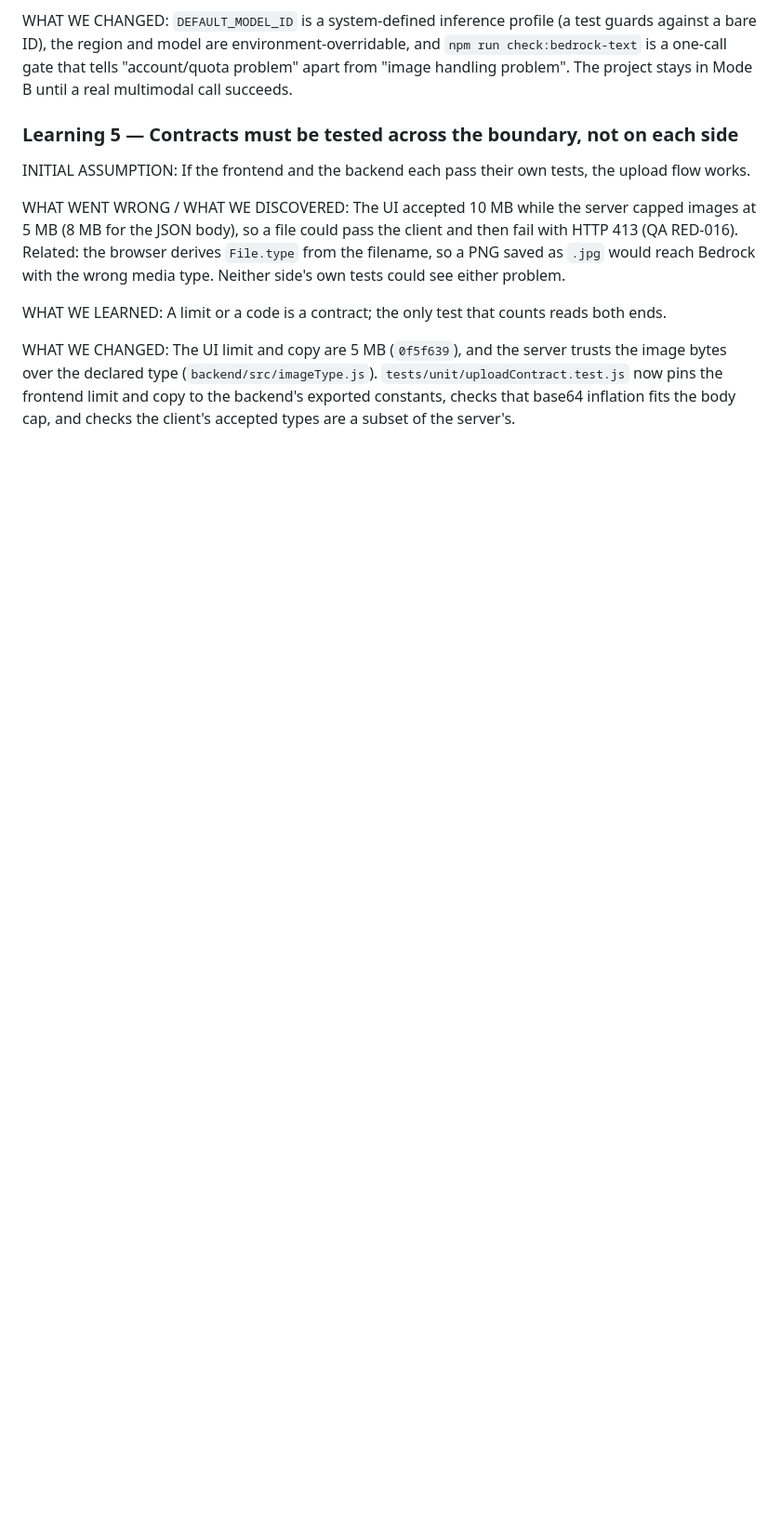
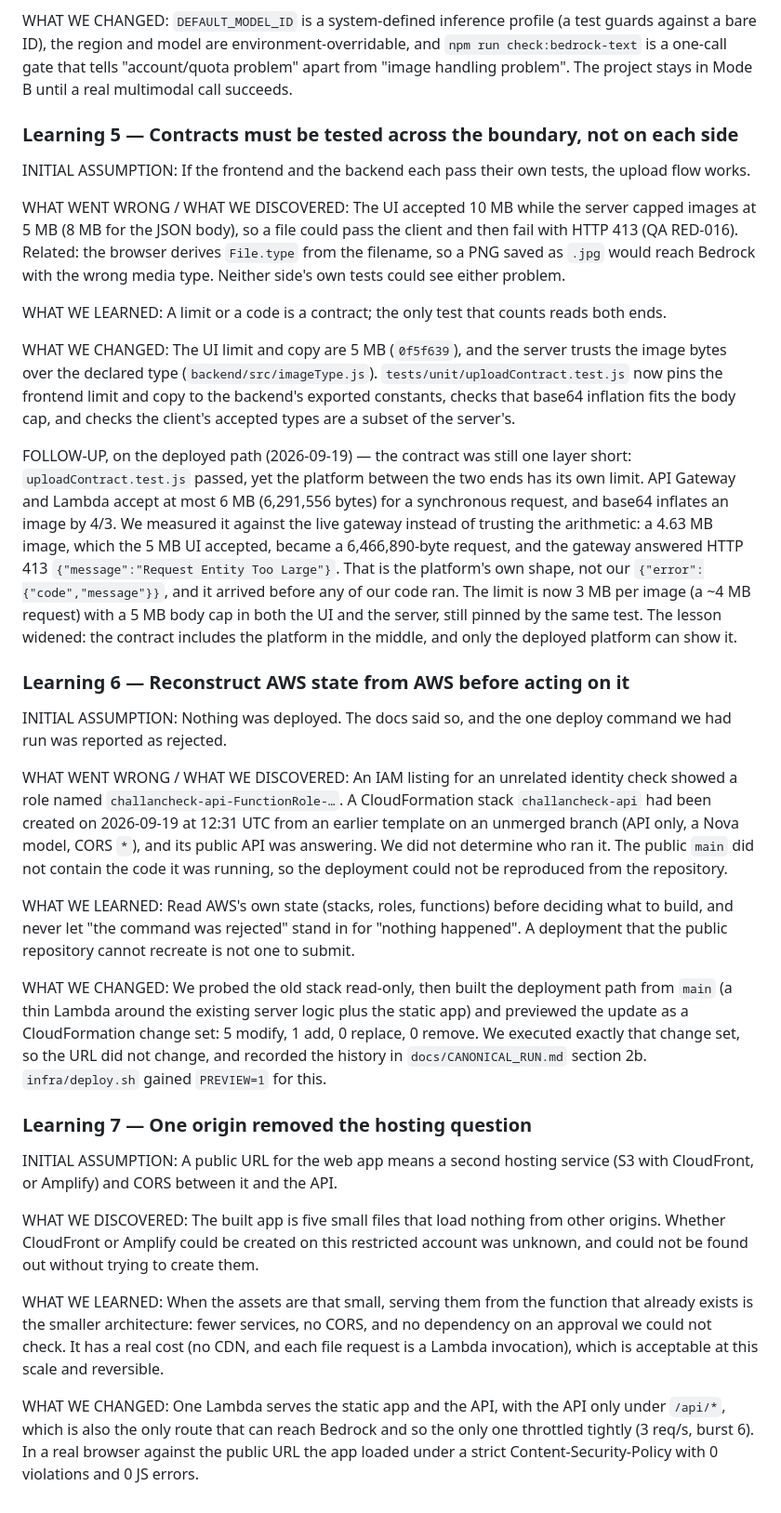
Before and after one commit to ThatKJ/challancheck, a Markdown page: docs/LEARNING.md, the part around the change. Shown at 93% size. GitHub-like rendering; blank space fills up the shorter version.

Commit message:
docs(learning): platform request limit, checking real AWS state, one origin

```diff
--- a/docs/LEARNING.md
+++ b/docs/LEARNING.md
@@ -123,3 +123,55 @@ The UI limit and copy are 5 MB (`0f5f639`), and the server trusts the image byte
 type (`backend/src/imageType.js`). `tests/unit/uploadContract.test.js` now pins the frontend limit
 and copy to the backend's exported constants, checks that base64 inflation fits the body cap, and checks
 the client's accepted types are a subset of the server's.
+
+FOLLOW-UP, on the deployed path (2026-09-19) — the contract was still one layer short:
+`uploadContract.test.js` passed, yet the platform between the two ends has its own limit. API Gateway
+and Lambda accept at most 6 MB (6,291,556 bytes) for a synchronous request, and base64 inflates an image by
+4/3. We measured it against the live gateway instead of trusting the arithmetic: a 4.63 MB image, which the
+5 MB UI accepted, became a 6,466,890-byte request, and the gateway answered HTTP 413
+`{"message":"Request Entity Too Large"}`. That is the platform's own shape, not our
+`{"error":{"code","message"}}`, and it arrived before any of our code ran. The limit is now 3 MB per image
+(a ~4 MB request) with a 5 MB body cap in both the UI and the server, still pinned by the same test. The
+lesson widened: the contract includes the platform in the middle, and only the deployed platform can show it.
+
+### Learning 6 — Reconstruct AWS state from AWS before acting on it
+
+INITIAL ASSUMPTION:
+Nothing was deployed. The docs said so, and the one deploy command we had run was reported as rejected.
+
+WHAT WENT WRONG / WHAT WE DISCOVERED:
+An IAM listing for an unrelated identity check showed a role named `challancheck-api-FunctionRole-…`.
+A CloudFormation stack `challancheck-api` had been created on 2026-09-19 at 12:31 UTC from an earlier template
+on an unmerged branch (API only, a Nova model, CORS `*`), and its public API was answering. We did not determine who
+ran it. The public `main` did not contain the code it was running, so the deployment could not be reproduced from
+the repository.
+
+WHAT WE LEARNED:
+Read AWS's own state (stacks, roles, functions) before deciding what to build, and never let "the command was
+rejected" stand in for "nothing happened". A deployment that the public repository cannot recreate is not one to submit.
+
+WHAT WE CHANGED:
+We probed the old stack read-only, then built the deployment path from `main` (a thin Lambda around the existing
+server logic plus the static app) and previewed the update as a CloudFormation change set: 5 modify, 1 add,
+0 replace, 0 remove. We executed exactly that change set, so the URL did not change, and recorded the history in
+`docs/CANONICAL_RUN.md` section 2b. `infra/deploy.sh` gained `PREVIEW=1` for this.
+
+### Learning 7 — One origin removed the hosting question
+
+INITIAL ASSUMPTION:
+A public URL for the web app means a second hosting service (S3 with CloudFront, or Amplify) and CORS between it
+and the API.
+
+WHAT WE DISCOVERED:
+The built app is five small files that load nothing from other origins. Whether CloudFront or Amplify could be
+created on this restricted account was unknown, and could not be found out without trying to create them.
+
+WHAT WE LEARNED:
+When the assets are that small, serving them from the function that already exists is the smaller architecture:
+fewer services, no CORS, and no dependency on an approval we could not check. It has a real cost (no CDN, and each
+file request is a Lambda invocation), which is acceptable at this scale and reversible.
+
+WHAT WE CHANGED:
+One Lambda serves the static app and the API, with the API only under `/api/*`, which is also the only route
+that can reach Bedrock and so the only one throttled tightly (3 req/s, burst 6). In a real browser against the
+public URL the app loaded under a strict Content-Security-Policy with 0 violations and 0 JS errors.
```
